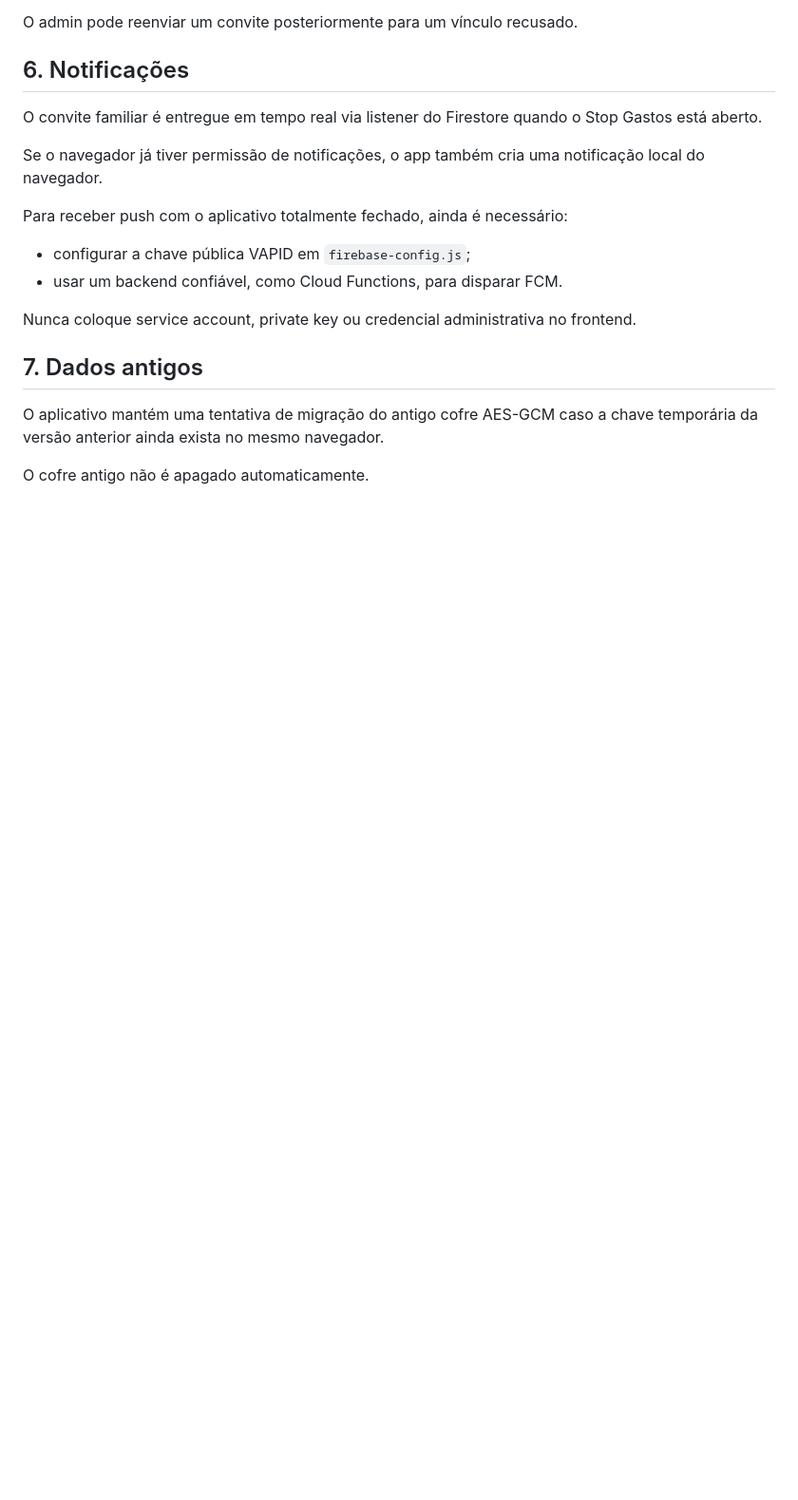
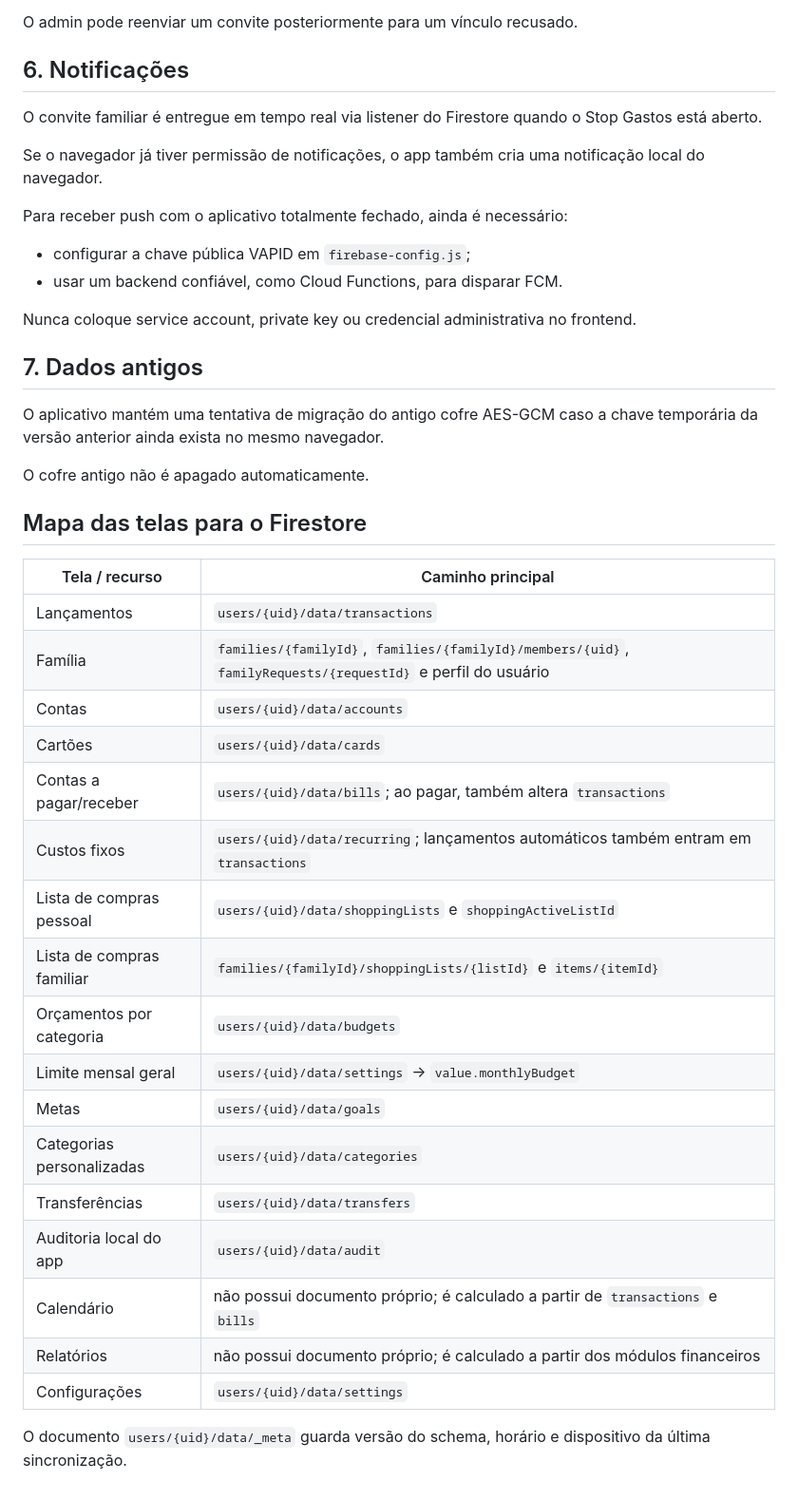
Before and after one commit to FelipeCGomes/top-contole, a Markdown page: FIREBASE_SETUP.md, the part around the change. Shown at 95% size. Drawn GitHub-style; blank space fills up the shorter version.

Commit message:
docs: map every app screen to Firestore storage

```diff
--- a/FIREBASE_SETUP.md
+++ b/FIREBASE_SETUP.md
@@ -153,3 +153,28 @@ Nunca coloque service account, private key ou credencial administrativa no front
 O aplicativo mantém uma tentativa de migração do antigo cofre AES-GCM caso a chave temporária da versão anterior ainda exista no mesmo navegador.
 
 O cofre antigo não é apagado automaticamente.
+
+
+## Mapa das telas para o Firestore
+
+| Tela / recurso | Caminho principal |
+| --- | --- |
+| Lançamentos | `users/{uid}/data/transactions` |
+| Família | `families/{familyId}`, `families/{familyId}/members/{uid}`, `familyRequests/{requestId}` e perfil do usuário |
+| Contas | `users/{uid}/data/accounts` |
+| Cartões | `users/{uid}/data/cards` |
+| Contas a pagar/receber | `users/{uid}/data/bills`; ao pagar, também altera `transactions` |
+| Custos fixos | `users/{uid}/data/recurring`; lançamentos automáticos também entram em `transactions` |
+| Lista de compras pessoal | `users/{uid}/data/shoppingLists` e `shoppingActiveListId` |
+| Lista de compras familiar | `families/{familyId}/shoppingLists/{listId}` e `items/{itemId}` |
+| Orçamentos por categoria | `users/{uid}/data/budgets` |
+| Limite mensal geral | `users/{uid}/data/settings` → `value.monthlyBudget` |
+| Metas | `users/{uid}/data/goals` |
+| Categorias personalizadas | `users/{uid}/data/categories` |
+| Transferências | `users/{uid}/data/transfers` |
+| Auditoria local do app | `users/{uid}/data/audit` |
+| Calendário | não possui documento próprio; é calculado a partir de `transactions` e `bills` |
+| Relatórios | não possui documento próprio; é calculado a partir dos módulos financeiros |
+| Configurações | `users/{uid}/data/settings` |
+
+O documento `users/{uid}/data/_meta` guarda versão do schema, horário e dispositivo da última sincronização.
```
